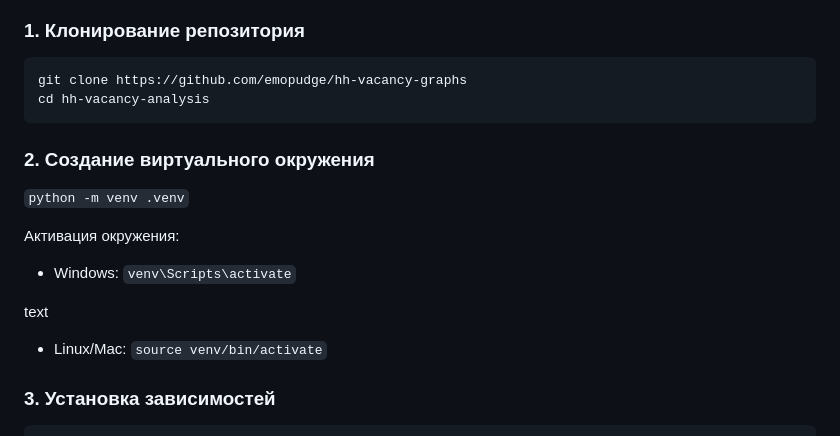
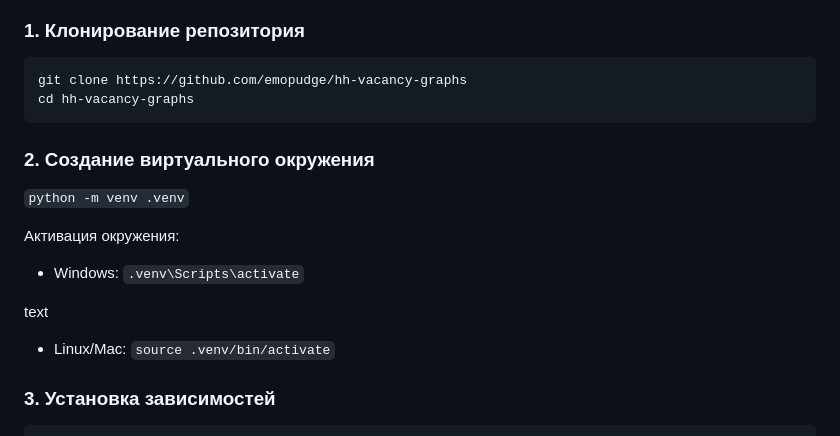
Before and after one commit to emopudge/hh-vacancy-graphs, a Markdown page: README.md, the part around the change. GitHub-like rendering.

````diff
--- a/README.md
+++ b/README.md
@@ -26,7 +26,7 @@
 
 ```bash
 git clone https://github.com/emopudge/hh-vacancy-graphs
-cd hh-vacancy-analysis
+cd hh-vacancy-graphs
 ```
 ### 2. Создание виртуального окружения
 ```python -m venv .venv```
@@ -34,11 +34,11 @@ cd hh-vacancy-analysis
 Активация окружения:
 
 - Windows:
-```venv\Scripts\activate```
+```.venv\Scripts\activate```
 
 text
 - Linux/Mac:
-```source venv/bin/activate```
+```source .venv/bin/activate```
 
 ### 3. Установка зависимостей
 ```
````
